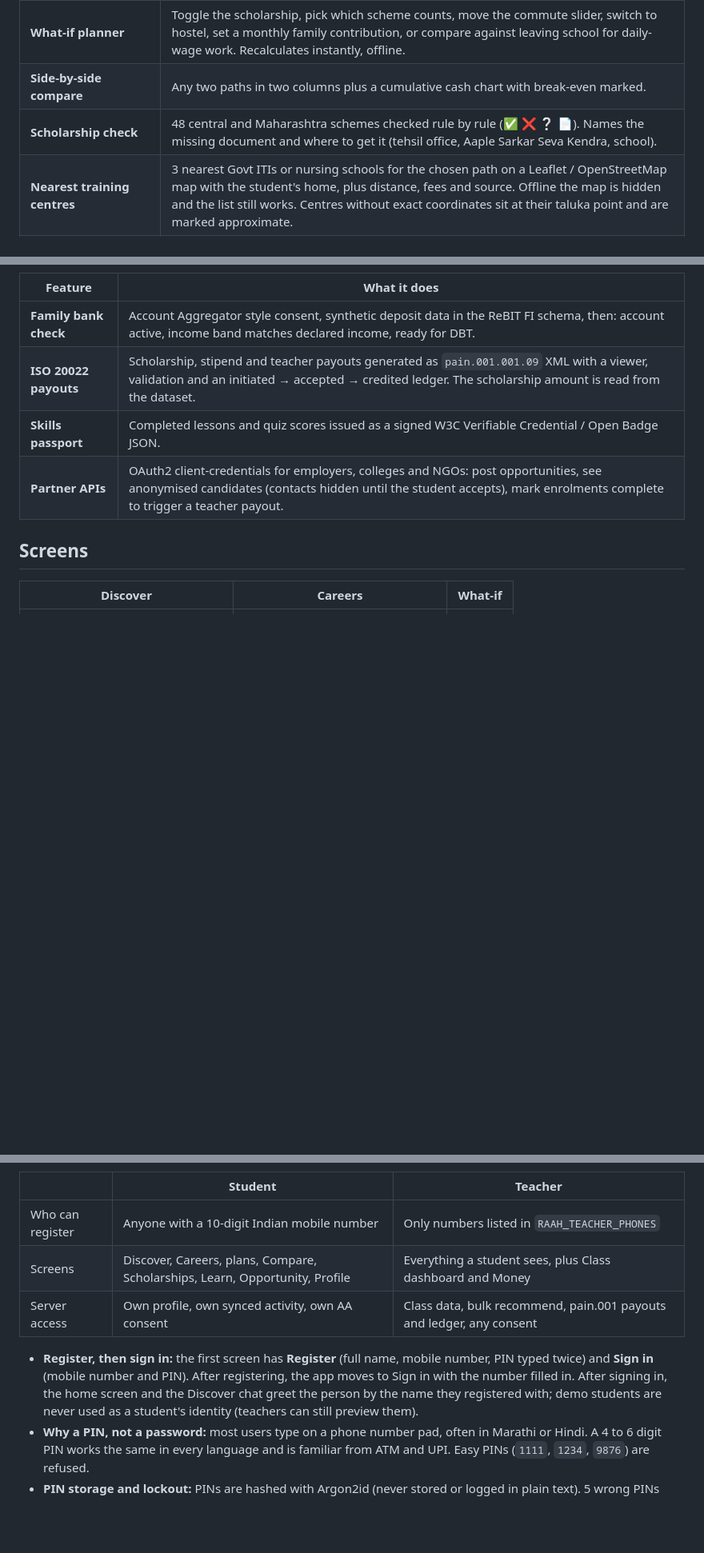
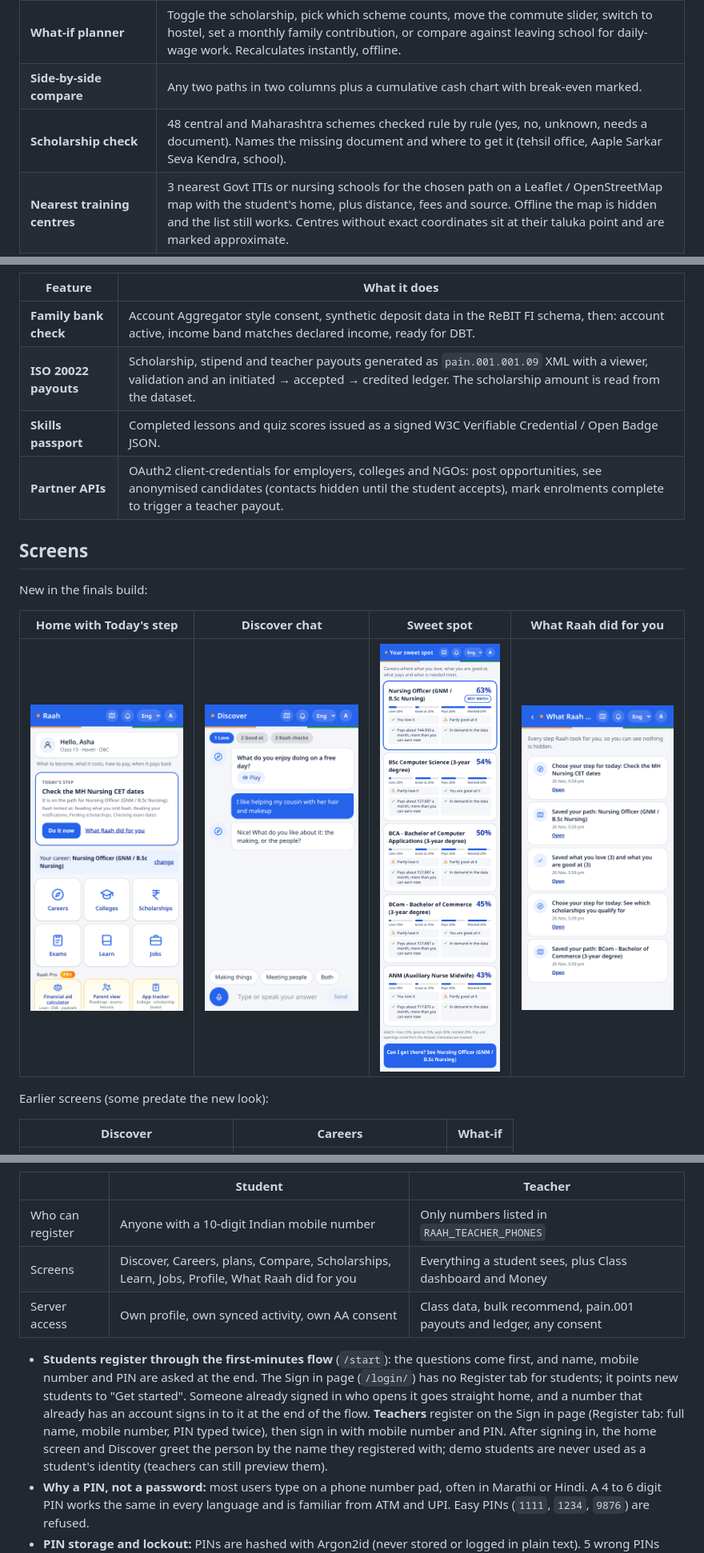
Before and after one commit to sanikadeokule/raah-citi-hack, a Markdown page: README.md, 3 parts joined by grey strips. Shown at 80% size. Drawn GitHub-style; pictures changed too: docs/screenshots/activity.png (added), docs/screenshots/discover-chat.png (added), docs/screenshots/discover-sweet-spot.png (added); blank space fills up the shorter version.

Commit message:
README: finals plan status (Days 1-3 done, 4-5 planned), new home, Discover, Today's step, activity, sign-in flow, API and tests

```diff
--- a/README.md
+++ b/README.md
@@ -54,7 +73,7 @@ Eligibility, costs, payback months, distances and career ranking are computed by
 | **Cost & payback card** | Course fees, exam fees, materials, travel or hostel, scholarship cover, stipend while training, net family cost, monthly income range and the payback month at typical and low income. |
 | **What-if planner** | Toggle the scholarship, pick which scheme counts, move the commute slider, switch to hostel, set a monthly family contribution, or compare against leaving school for daily-wage work. Recalculates instantly, offline. |
 | **Side-by-side compare** | Any two paths in two columns plus a cumulative cash chart with break-even marked. |
-| **Scholarship check** | 48 central and Maharashtra schemes checked rule by rule (✅ ❌ ❔ 📄). Names the missing document and where to get it (tehsil office, Aaple Sarkar Seva Kendra, school). |
+| **Scholarship check** | 48 central and Maharashtra schemes checked rule by rule (yes, no, unknown, needs a document). Names the missing document and where to get it (tehsil office, Aaple Sarkar Seva Kendra, school). |
 | **Nearest training centres** | 3 nearest Govt ITIs or nursing schools for the chosen path on a Leaflet / OpenStreetMap map with the student's home, plus distance, fees and source. Offline the map is hidden and the list still works. Centres without exact coordinates sit at their taluka point and are marked approximate. |
 | **Parent voice note** | A short message for parents in the chosen language with the plan's numbers, played aloud and shareable on WhatsApp as text or as an audio file. With BHASHINI keys the file is generated speech (WAV); without them the student records the message in their own voice. On phones the file goes to the share sheet (WhatsApp, Bluetooth, Files); elsewhere it downloads. |
 | **Audio lessons + quiz** | "What is an ITI?", "What is an apprenticeship?", "How do scholarships work?" plus a 5-question quiz. Facts inside lessons and quiz (stipend rates, income limits, ITI count) come from the dataset. With BHASHINI keys, "Save lesson audio for offline" stores each lesson as an audio file on the phone; the file is tied to the exact lesson text, so after a dataset edit the new figures are spoken rather than an old recording. Without keys the phone's own voice reads them, which also works offline. |
@@ -106,6 +125,14 @@ Eligibility, costs, payback months, distances and career ranking are computed by
 | **Partner APIs** | OAuth2 client-credentials for employers, colleges and NGOs: post opportunities, see anonymised candidates (contacts hidden until the student accepts), mark enrolments complete to trigger a teacher payout. |
 
 ## Screens
+
+New in the finals build:
+
+| Home with Today's step | Discover chat | Sweet spot | What Raah did for you |
+|---|---|---|---|
+| <img src="docs/screenshots/home-todays-step.png" width="200"> | <img src="docs/screenshots/discover-chat.png" width="200"> | <img src="docs/screenshots/discover-sweet-spot.png" width="200"> | <img src="docs/screenshots/activity.png" width="200"> |
+
+Earlier screens (some predate the new look):
 
 | Discover | Careers | What-if |
 |---|---|---|
@@ -186,10 +213,10 @@ Students and teachers sign in with their mobile number and a one-time password.
 | | Student | Teacher |
 |---|---|---|
 | Who can register | Anyone with a 10-digit Indian mobile number | Only numbers listed in `RAAH_TEACHER_PHONES` |
-| Screens | Discover, Careers, plans, Compare, Scholarships, Learn, Opportunity, Profile | Everything a student sees, plus Class dashboard and Money |
+| Screens | Discover, Careers, plans, Compare, Scholarships, Learn, Jobs, Profile, What Raah did for you | Everything a student sees, plus Class dashboard and Money |
 | Server access | Own profile, own synced activity, own AA consent | Class data, bulk recommend, pain.001 payouts and ledger, any consent |
 
-- **Register, then sign in:** the first screen has **Register** (full name, mobile number, PIN typed twice) and **Sign in** (mobile number and PIN). After registering, the app moves to Sign in with the number filled in. After signing in, the home screen and the Discover chat greet the person by the name they registered with; demo students are never used as a student's identity (teachers can still preview them).
+- **Students register through the first-minutes flow** (`/start`): the questions come first, and name, mobile number and PIN are asked at the end. The Sign in page (`/login/`) has no Register tab for students; it points new students to "Get started". Someone already signed in who opens it goes straight home, and a number that already has an account signs in to it at the end of the flow. **Teachers** register on the Sign in page (Register tab: full name, mobile number, PIN typed twice), then sign in with mobile number and PIN. After signing in, the home screen and Discover greet the person by the name they registered with; demo students are never used as a student's identity (teachers can still preview them).
 - **Why a PIN, not a password:** most users type on a phone number pad, often in Marathi or Hindi. A 4 to 6 digit PIN works the same in every language and is familiar from ATM and UPI. Easy PINs (`1111`, `1234`, `9876`) are refused.
 - **PIN storage and lockout:** PINs are hashed with Argon2id (never stored or logged in plain text). 5 wrong PINs lock the account for 15 minutes; a correct PIN resets the count.
 - **Forgot PIN:** the teacher enters the student's number under "Student forgot their PIN" on the Class dashboard. That clears the PIN and the student registers again with the same number; their saved profile stays.
```
Also changed, not shown: other parts of README.md (+37 -9 lines).
